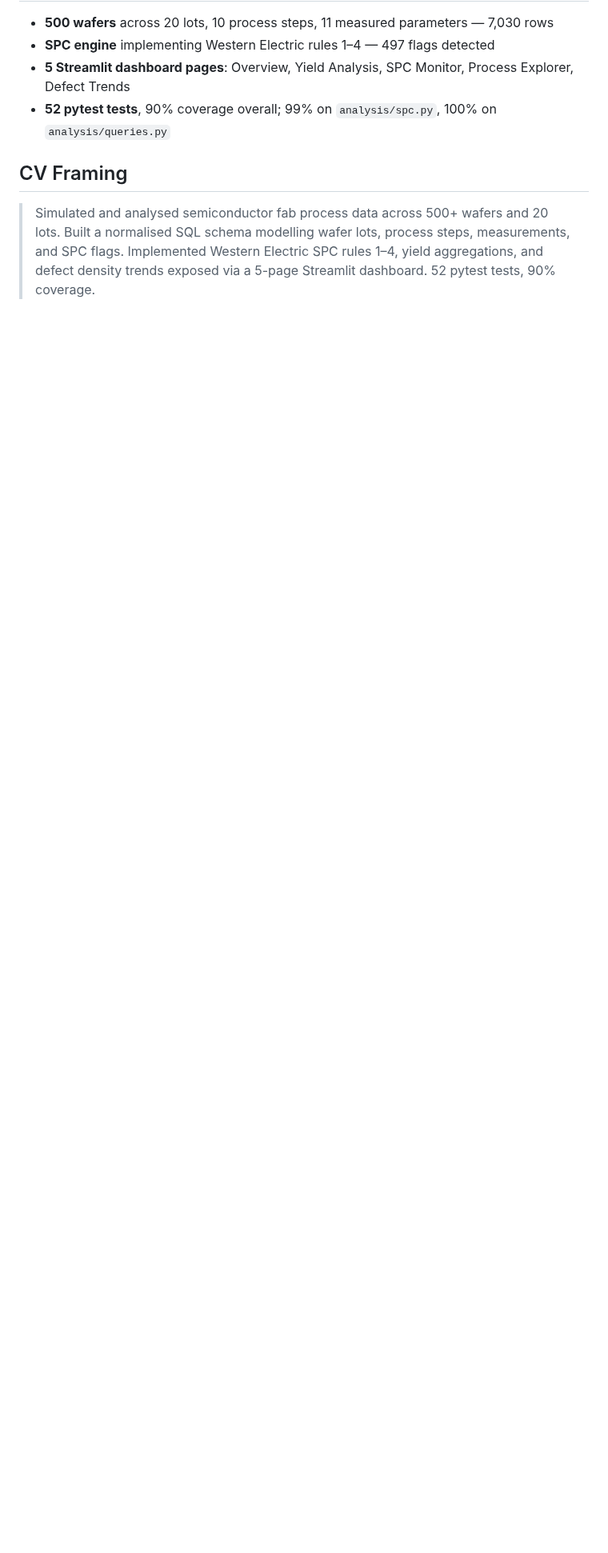
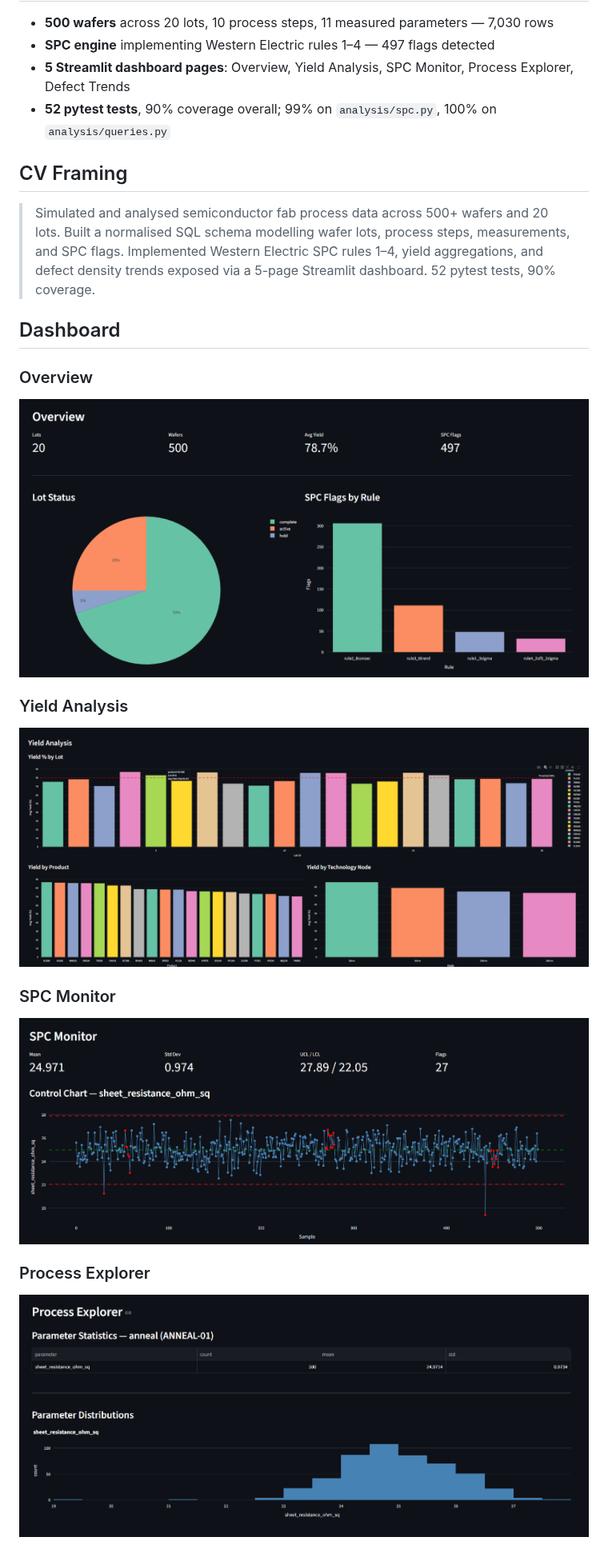
Before and after one commit to anson10/waferLens, a Markdown page: README.md, the part around one of its changes. Shown at 80% size. GitHub-like rendering; pictures changed too: images/SPC_monitor.png (added), images/overview.png (added), images/process_explorer.png (added); blank space fills up the shorter version.

Commit message:
docs(readme): add dashboard screenshots, badges, and footer
- coverage/tests/python badges in header
- 5 dashboard screenshots from images/
- co-authored footer

```diff
--- a/README.md
+++ b/README.md
@@ -18,3 +20,18 @@ and semiconductor domain knowledge (yield, defect density, Western Electric rule
 > Built a normalised SQL schema modelling wafer lots, process steps, measurements, and SPC flags.
 > Implemented Western Electric SPC rules 1–4, yield aggregations, and defect density trends
 > exposed via a 5-page Streamlit dashboard. 52 pytest tests, 90% coverage.
+
+## Dashboard
+
+### Overview
+![Overview](images/overview.png)
+
+### Yield Analysis
+![Yield Analysis](images/yield_analysis.png)
+
+### SPC Monitor
+![SPC Monitor](images/SPC_monitor.png)
+
+### Process Explorer
+![Process Explorer](images/process_explorer.png)
+
```
Also changed, not shown: other parts of README.md (+13 -0 lines), images/defect_trends.png (added).
